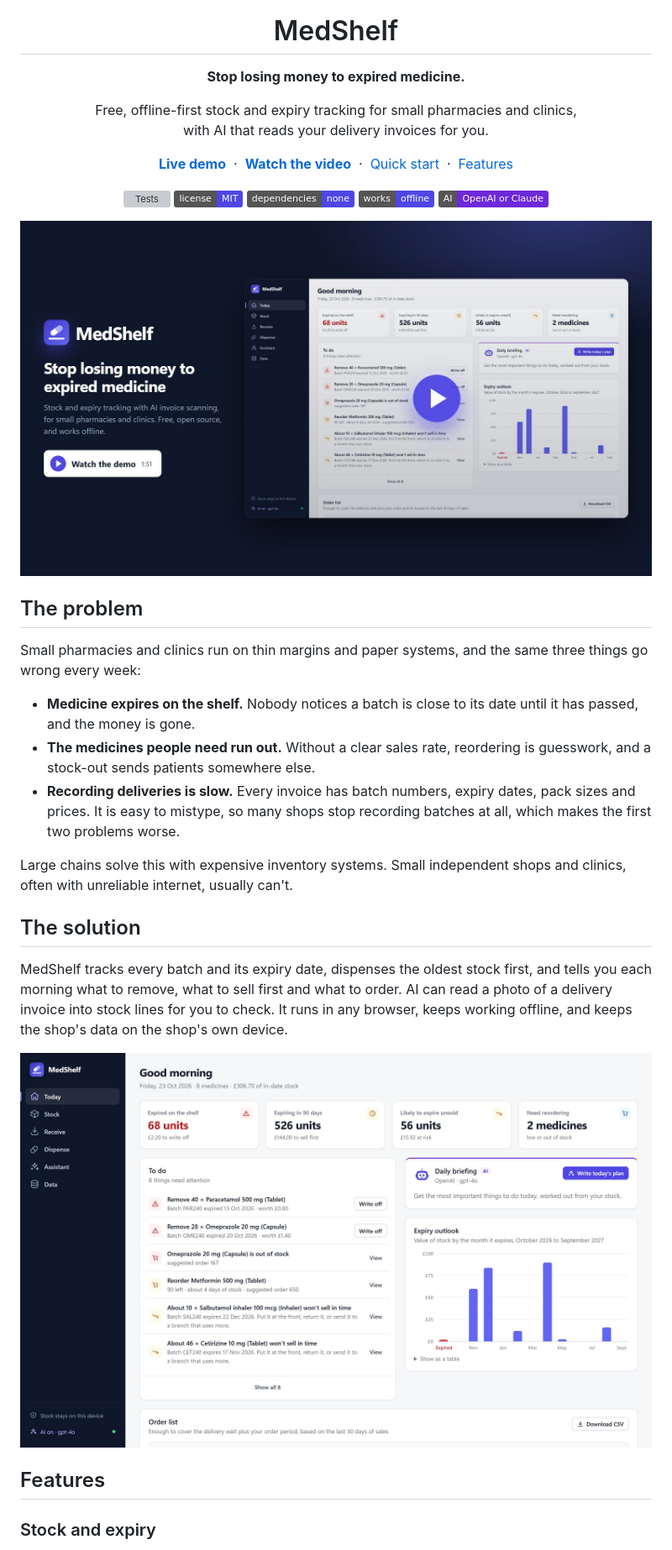
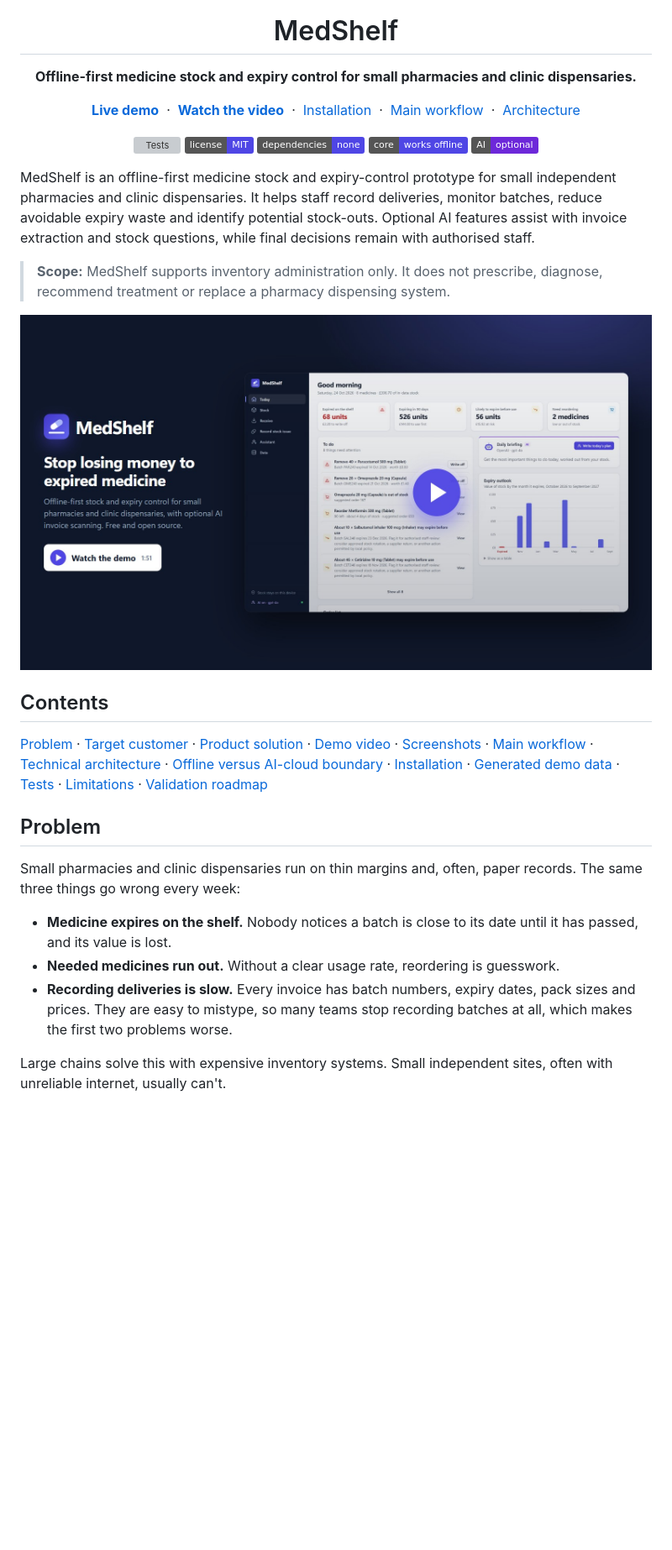
Before and after one commit to talhaali-tech-engineer/MedShelf, a Markdown page: README.md, the part around the change printed below. Shown: that part at 84% size. Drawn GitHub-style; pictures changed too: docs/dashboard.jpg, docs/demo-poster.jpg; badges without logos; blank space fills up the shorter version; grey boxes are pictures that could not be loaded.

```diff
--- a/README.md
+++ b/README.md
@@ -4,39 +4,37 @@
 
 # MedShelf
 
-**Stop losing money to expired medicine.**
+**Offline-first medicine stock and expiry control for small pharmacies and clinic dispensaries.**
 
-Free, offline-first stock and expiry tracking for small pharmacies and clinics,<br>with AI that reads your delivery invoices for you.
-
-[**Live demo**](https://talhaali-tech-engineer.github.io/MedShelf/) &nbsp;·&nbsp; [**Watch the video**](https://talhaali-tech-engineer.github.io/MedShelf/docs/medshelf-demo.mp4) &nbsp;·&nbsp; [Quick start](#quick-start) &nbsp;·&nbsp; [Features](#features)
+[**Live demo**](https://talhaali-tech-engineer.github.io/MedShelf/) &nbsp;·&nbsp; [**Watch the video**](https://talhaali-tech-engineer.github.io/MedShelf/docs/medshelf-demo.mp4) &nbsp;·&nbsp; [Installation](#installation) &nbsp;·&nbsp; [Main workflow](#main-workflow) &nbsp;·&nbsp; [Architecture](#technical-architecture)
 
 [![Tests](https://github.com/talhaali-tech-engineer/MedShelf/actions/workflows/test.yml/badge.svg)](https://github.com/talhaali-tech-engineer/MedShelf/actions/workflows/test.yml)
 ![License: MIT](https://img.shields.io/badge/license-MIT-4f46e5)
 ![Dependencies: none](https://img.shields.io/badge/dependencies-none-4f46e5)
-![Works offline](https://img.shields.io/badge/works-offline-4f46e5)
-![AI: OpenAI or Claude](https://img.shields.io/badge/AI-OpenAI%20or%20Claude-6d28d9)
-
-<a href="https://talhaali-tech-engineer.github.io/MedShelf/docs/medshelf-demo.mp4"><img src="docs/demo-poster.jpg" alt="Watch the 2-minute MedShelf demo" width="860"></a>
+![Core: works offline](https://img.shields.io/badge/core-works%20offline-4f46e5)
+![AI: optional](https://img.shields.io/badge/AI-optional-6d28d9)
 
 </div>
 
-## The problem
+MedShelf is an offline-first medicine stock and expiry-control prototype for small independent pharmacies and clinic dispensaries. It helps staff record deliveries, monitor batches, reduce avoidable expiry waste and identify potential stock-outs. Optional AI features assist with invoice extraction and stock questions, while final decisions remain with authorised staff.
 
-Small pharmacies and clinics run on thin margins and paper systems, and the same three things go wrong every week:
+> **Scope:** MedShelf supports inventory administration only. It does not prescribe, diagnose, recommend treatment or replace a pharmacy dispensing system.
 
-- **Medicine expires on the shelf.** Nobody notices a batch is close to its date until it has passed, and the money is gone.
-- **The medicines people need run out.** Without a clear sales rate, reordering is guesswork, and a stock-out sends patients somewhere else.
-- **Recording deliveries is slow.** Every invoice has batch numbers, expiry dates, pack sizes and prices. It is easy to mistype, so many shops stop recording batches at all, which makes the first two problems worse.
+<div align="center">
+<a href="https://talhaali-tech-engineer.github.io/MedShelf/docs/medshelf-demo.mp4"><img src="docs/demo-poster.jpg" alt="Watch the 2-minute MedShelf demo" width="860"></a>
+</div>
 
-Large chains solve this with expensive inventory systems. Small independent shops and clinics, often with unreliable internet, usually can't.
+## Contents
 
-## The solution
+[Problem](#problem) · [Target customer](#target-customer) · [Product solution](#product-solution) · [Demo video](#demo-video) · [Screenshots](#screenshots) · [Main workflow](#main-workflow) · [Technical architecture](#technical-architecture) · [Offline versus AI-cloud boundary](#offline-versus-ai-cloud-boundary) · [Installation](#installation) · [Generated demo data](#generated-demo-data) · [Tests](#tests) · [Limitations](#limitations) · [Validation roadmap](#validation-roadmap)
 
-MedShelf tracks every batch and its expiry date, dispenses the oldest stock first, and tells you each morning what to remove, what to sell first and what to order. AI can read a photo of a delivery invoice into stock lines for you to check. It runs in any browser, keeps working offline, and keeps the shop's data on the shop's own device.
+## Problem
 
-<img src="docs/dashboard.jpg" alt="The Today screen: expired stock, stock expiring soon, waste risk, reorders, a to-do list and an expiry chart">
+Small pharmacies and clinic dispensaries run on thin margins and, often, paper records. The same three things go wrong every week:
 
-## Features
+- **Medicine expires on the shelf.** Nobody notices a batch is close to its date until it has passed, and its value is lost.
+- **Needed medicines run out.** Without a clear usage rate, reordering is guesswork.
+- **Recording deliveries is slow.** Every invoice has batch numbers, expiry dates, pack sizes and prices. They are easy to mistype, so many teams stop recording batches at all, which makes the first two problems worse.
 
-### Stock and expiry
+Large chains solve this with expensive inventory systems. Small independent sites, often with unreliable internet, usually can't.
 
```
Also changed, not shown: other parts of README.md (+96 -67 lines), docs/architecture.jpg (added), docs/assistant.jpg, docs/scan-review.jpg, docs/workflow.jpg (added), 6 other files.
